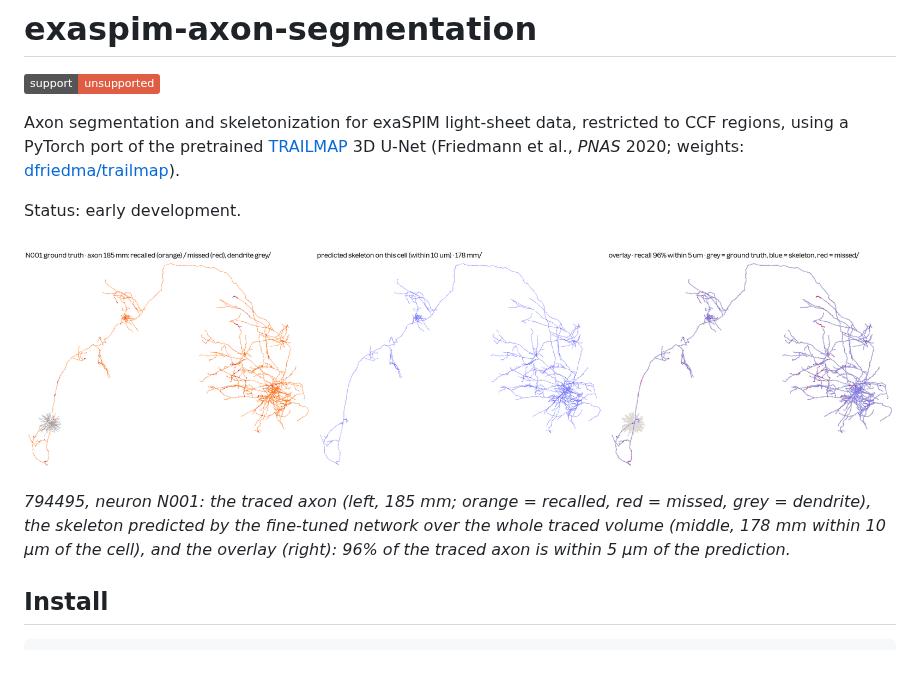
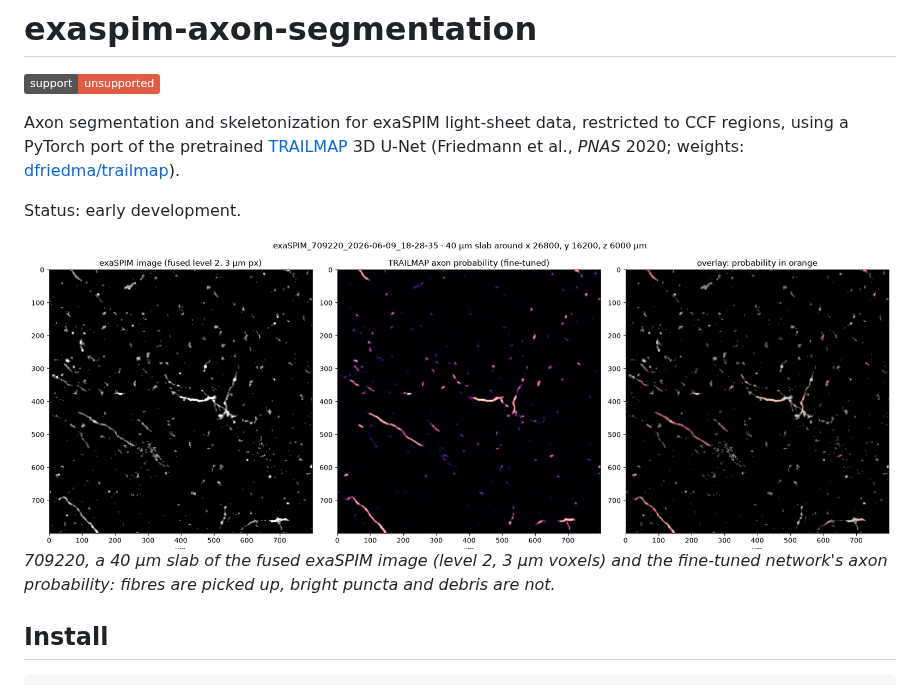
Before and after one commit to peter-grotz/exaspim-axon-segmentation, a Markdown page: README.md, the part around one of its changes. Rendered like a GitHub page; pictures changed too: docs/images/709220_image_vs_probability.png (added), docs/images/794495_N001_skeleton_vs_traced.png (deleted); badges without logos.

```diff
--- a/README.md
+++ b/README.md
@@ -8,11 +8,9 @@ a PyTorch port of the pretrained [TRAILMAP](https://github.com/albert597/TRAILMA
 
 Status: early development.
 
-![Predicted skeleton vs a traced neuron](docs/images/794495_N001_skeleton_vs_traced.png)
-*794495, neuron N001: the traced axon (left, 185 mm; orange = recalled, red = missed, grey =
-dendrite), the skeleton predicted by the fine-tuned network over the whole traced volume (middle,
-178 mm within 10 µm of the cell), and the overlay (right): 96% of the traced axon is within 5 µm
-of the prediction.*
+![exaSPIM image and TRAILMAP axon probability](docs/images/709220_image_vs_probability.png)
+*709220, a 40 µm slab of the fused exaSPIM image (level 2, 3 µm voxels) and the fine-tuned
+network's axon probability: fibres are picked up, bright puncta and debris are not.*
 
 ## Install
 
```
Also changed, not shown: other parts of README.md (+3 -14 lines), docs/images/794495_recall_vs_threshold.png (deleted), docs/images/finetune_pretrained_vs_finetuned.png (deleted), 1 other file.
